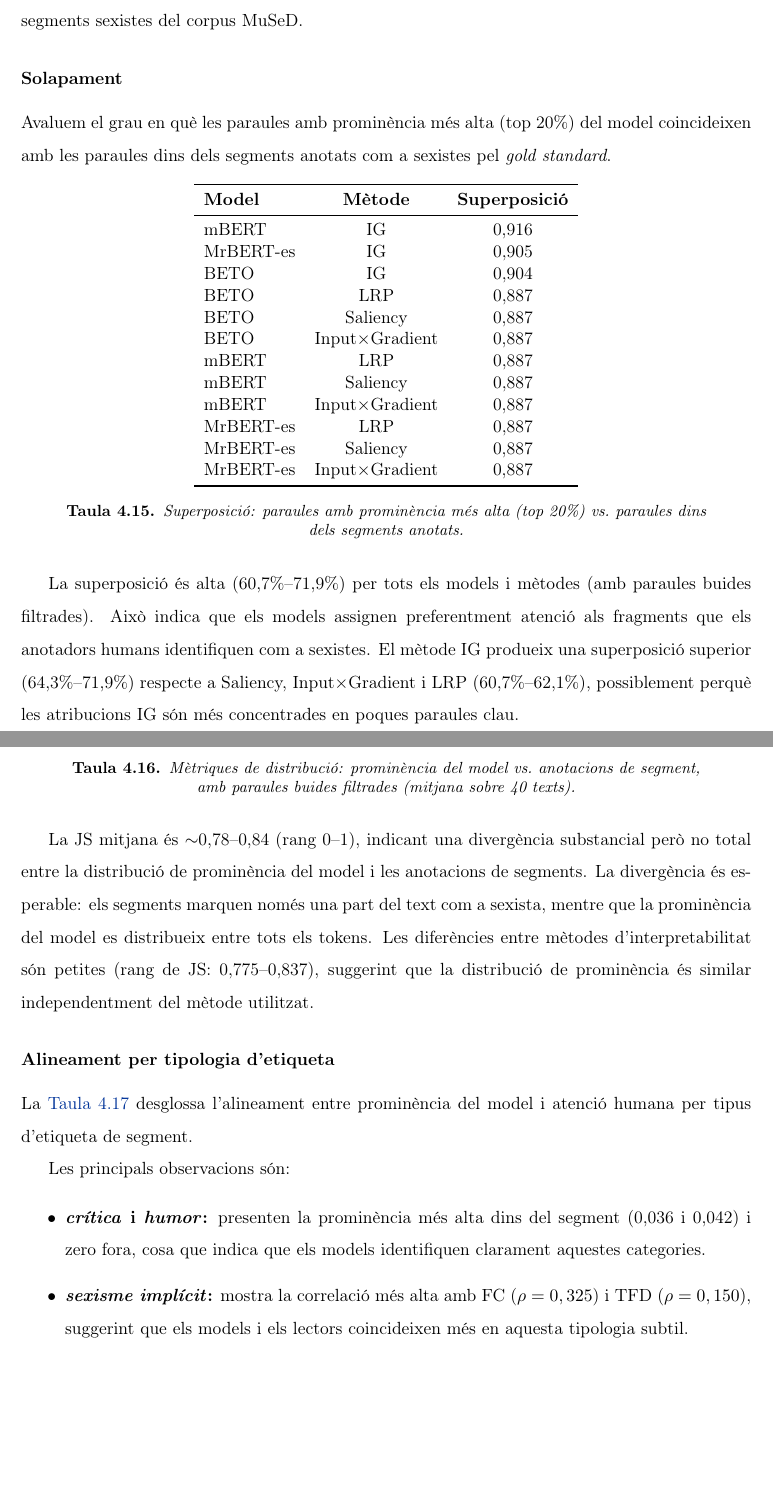
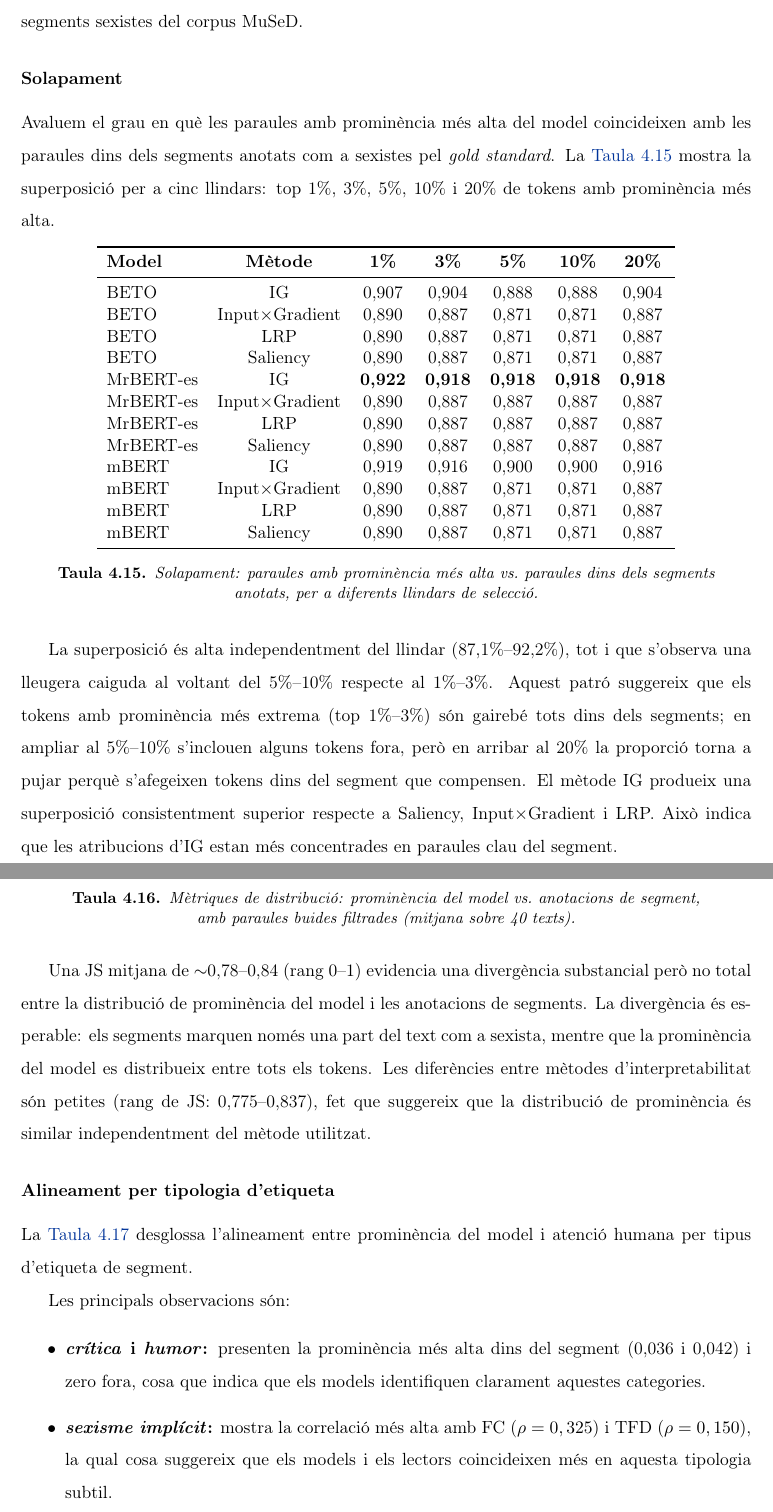
Before and after one commit to Pastells/eye_tracker_sexism, a LaTeX thesis (latex/main.tex, which reads latex/capitols/resultats.tex): two parts of pages 32 and 33 of 55, joined at a grey line, cut so that both start at the same text, the shorter picture padded with empty space. Compiled offline with pdfLaTeX.

Commit message:
gerundis i llindars solapament

```diff
--- a/latex/capitols/resultats.tex
+++ b/latex/capitols/resultats.tex
@@ -676,37 +677,38 @@ En primer lloc, comparem les distribucions de prominència del model amb les ano
 
 \subsubsection{Solapament}
 
-Avaluem el grau en què les paraules amb prominència més alta (top 20\%) del model coincideixen amb les paraules dins dels segments anotats com a sexistes pel \textit{gold standard}.
+Avaluem el grau en què les paraules amb prominència més alta del model coincideixen amb les paraules dins dels segments anotats com a sexistes pel \textit{gold standard}. La \autoref{tab:model_vs_spans} mostra la superposició per a cinc llindars: top 1\%, 3\%, 5\%, 10\% i 20\% de tokens amb prominència més alta.
 
 \iftables
 \begin{table}[htbp]
 \centering
-\begin{tabular}{lcc}
+\begin{tabular}{lcccccc}
 \toprule
-\textbf{Model} & \textbf{Mètode} & \textbf{Superposició} \\
+\textbf{Model} & \textbf{Mètode} & \textbf{1\%} & \textbf{3\%} & \textbf{5\%} & \textbf{10\%} & \textbf{20\%} \\
 \midrule
-mBERT & IG & 0,916 \\
-MrBERT-es & IG & 0,905 \\
-BETO & IG & 0,904 \\
-BETO & LRP & 0,887 \\
-BETO & Saliency & 0,887 \\
-BETO & Input$\times$Gradient & 0,887 \\
-mBERT & LRP & 0,887 \\
-mBERT & Saliency & 0,887 \\
-mBERT & Input$\times$Gradient & 0,887 \\
-MrBERT-es & LRP & 0,887 \\
-MrBERT-es & Saliency & 0,887 \\
-MrBERT-es & Input$\times$Gradient & 0,887 \\
+BETO & IG & 0,907 & 0,904 & 0,888 & 0,888 & 0,904 \\
+BETO & Input$\times$Gradient & 0,890 & 0,887 & 0,871 & 0,871 & 0,887 \\
+BETO & LRP & 0,890 & 0,887 & 0,871 & 0,871 & 0,887 \\
+BETO & Saliency & 0,890 & 0,887 & 0,871 & 0,871 & 0,887 \\
+MrBERT-es & IG & \textbf{0,922} & \textbf{0,918} & \textbf{0,918} & \textbf{0,918} & \textbf{0,918} \\
+MrBERT-es & Input$\times$Gradient & 0,890 & 0,887 & 0,887 & 0,887 & 0,887 \\
+MrBERT-es & LRP & 0,890 & 0,887 & 0,887 & 0,887 & 0,887 \\
+MrBERT-es & Saliency & 0,890 & 0,887 & 0,887 & 0,887 & 0,887 \\
+mBERT & IG & 0,919 & 0,916 & 0,900 & 0,900 & 0,916 \\
+mBERT & Input$\times$Gradient & 0,890 & 0,887 & 0,871 & 0,871 & 0,887 \\
+mBERT & LRP & 0,890 & 0,887 & 0,871 & 0,871 & 0,887 \\
+mBERT & Saliency & 0,890 & 0,887 & 0,871 & 0,871 & 0,887 \\
 \bottomrule
 \end{tabular}
-\caption{Superposició: paraules amb prominència més alta (top 20\%) vs.\ paraules dins dels segments anotats.}
+\caption{Solapament: paraules amb prominència més alta vs.\ paraules dins dels segments anotats, per a diferents llindars de selecció.}
 \label{tab:model_vs_spans}
 \end{table}
 \fi
 
-La superposició és alta (60,7\%--71,9\%) per tots els models i mètodes (amb paraules buides filtrades).
-Això indica que els models assignen preferentment atenció als fragments que els anotadors humans identifiquen com a sexistes.
-El mètode IG produeix una superposició superior (64,3\%--71,9\%) respecte a Saliency, Input$\times$Gradient i LRP (60,7\%--62,1\%), possiblement perquè les atribucions IG són més concentrades en poques paraules clau.
+La superposició és alta independentment del llindar (87,1\%--92,2\%), tot i que s'observa una lleugera caiguda al voltant del 5\%--10\% respecte al 1\%--3\%.
+Aquest patró suggereix que els tokens amb prominència més extrema (top 1\%--3\%) són gairebé tots dins dels segments; en ampliar al 5\%--10\% s'inclouen alguns tokens fora, però en arribar al 20\% la proporció torna a pujar perquè s'afegeixen tokens dins del segment que compensen.
+El mètode IG produeix una superposició consistentment superior respecte a Saliency, Input$\times$Gradient i LRP.
+Això indica que les atribucions d'IG estan més concentrades en paraules clau del segment.
 
 \subsubsection{Distribucions de prominència}
 
@@ -738,9 +740,9 @@ mBERT & Saliency & 24,51 & 21,22 & 0,775 \\
 \end{table}
 \fi
 
-La JS mitjana és $\sim$0,78--0,84 (rang 0--1), indicant una divergència substancial però no total entre la distribució de prominència del model i les anotacions de segments.
+Una JS mitjana de $\sim$0,78--0,84 (rang 0--1) evidencia una divergència substancial però no total entre la distribució de prominència del model i les anotacions de segments.
 La divergència és esperable: els segments marquen només una part del text com a sexista, mentre que la prominència del model es distribueix entre tots els tokens.
-Les diferències entre mètodes d'interpretabilitat són petites (rang de JS: 0,775--0,837), suggerint que la distribució de prominència és similar independentment del mètode utilitzat.
+Les diferències entre mètodes d'interpretabilitat són petites (rang de JS: 0,775--0,837), fet que suggereix que la distribució de prominència és similar independentment del mètode utilitzat.
 
 \subsubsection{Alineament per tipologia d'etiqueta}
 
@@ -773,10 +775,10 @@ Les principals observacions són:
 
 \begin{itemize}
     \item \textbf{\textit{crítica} i \textit{humor}:} presenten la prominència més alta dins del segment (0,036 i 0,042) i zero fora, cosa que indica que els models identifiquen clarament aquestes categories.
-    \item \textbf{\textit{sexisme implícit}:} mostra la correlació més alta amb FC ($\rho = 0,325$) i TFD ($\rho = 0,150$), suggerint que els models i els lectors coincideixen més en aquesta tipologia subtil.
-    \item \textbf{\textit{ironia}:} mostra correlacions relativament altes ($\rho_{\text{FC}} = 0,259$), indicant que els models capturen ironia de manera similar als lectors.
+    \item \textbf{\textit{sexisme implícit}:} mostra la correlació més alta amb FC ($\rho = 0,325$) i TFD ($\rho = 0,150$), la qual cosa suggereix que els models i els lectors coincideixen més en aquesta tipologia subtil.
+    \item \textbf{\textit{ironia}:} mostra correlacions relativament altes ($\rho_{\text{FC}} = 0,259$), i això indica que els models capturen ironia de manera similar als lectors.
     \item \textbf{\textit{sexisme reportat} i \textit{objectificació}:} presenten prominència més baixa dins del segment que fora, cosa que suggereix que els models tenen dificultats per identificar aquestes categories més explícites.
-    \item La \textbf{JS} més baixa és per \textit{crítica} (0,741), indicant la concordança més alta entre distribucions dins/fora del segment.
+    \item La \textbf{JS} més baixa és per \textit{crítica} (0,741), fet que evidencia la concordança més alta entre distribucions dins/fora del segment.
 \end{itemize}
 
 \subsection{Prominència del model vs. atenció humana}
```
Also changed, not shown: latex/capitols/conclusions.tex (+1 -1 lines), latex/capitols/marc.tex (+3 -3 lines), latex/capitols/resultats.tex (31 more changed lines), 1 other file.
